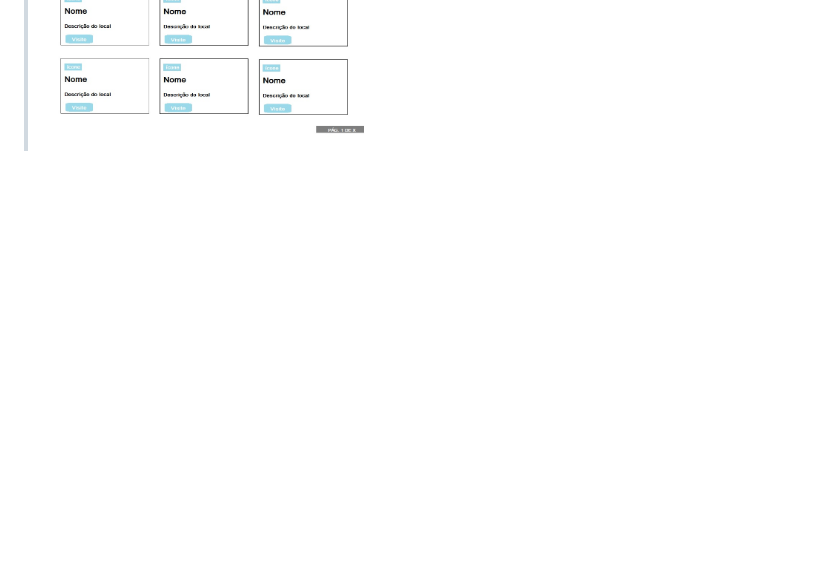
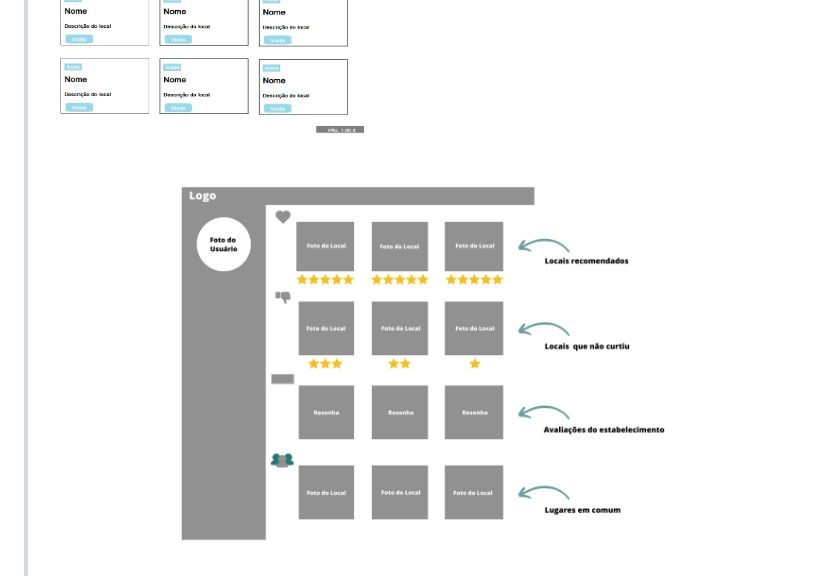
Before and after one commit to ICEI-PUCMinas-PSG-SI-TI/psg-si-2023-02-ti-web-1854101-projeto-incluir, a Markdown page: docs/relatorio/Relatorio Tecnico - TEMPLATE.md, the part around one of its changes. Drawn GitHub-style; blank space fills up the shorter version.

```diff
--- a/docs/relatorio/Relatorio Tecnico - TEMPLATE.md
+++ b/docs/relatorio/Relatorio Tecnico - TEMPLATE.md
@@ -173,6 +173,6 @@ A tabela que segue apresenta os requisitos funcionais do projeto.
 
 > ![Exemplo de Link para Wireframe](images/avaliação.png)
 > ![Exemplo de Link para Wireframe](images/locais.png)
-
+> ![Exemplo de Link para Wireframe](images/Bibliotecaamg.png)
 >  ![Exemplo de Link para Wireframe](images/sobrenos.png)
 >
```
Also changed, not shown: other parts of docs/relatorio/Relatorio Tecnico - TEMPLATE.md (+1 -1 lines).
